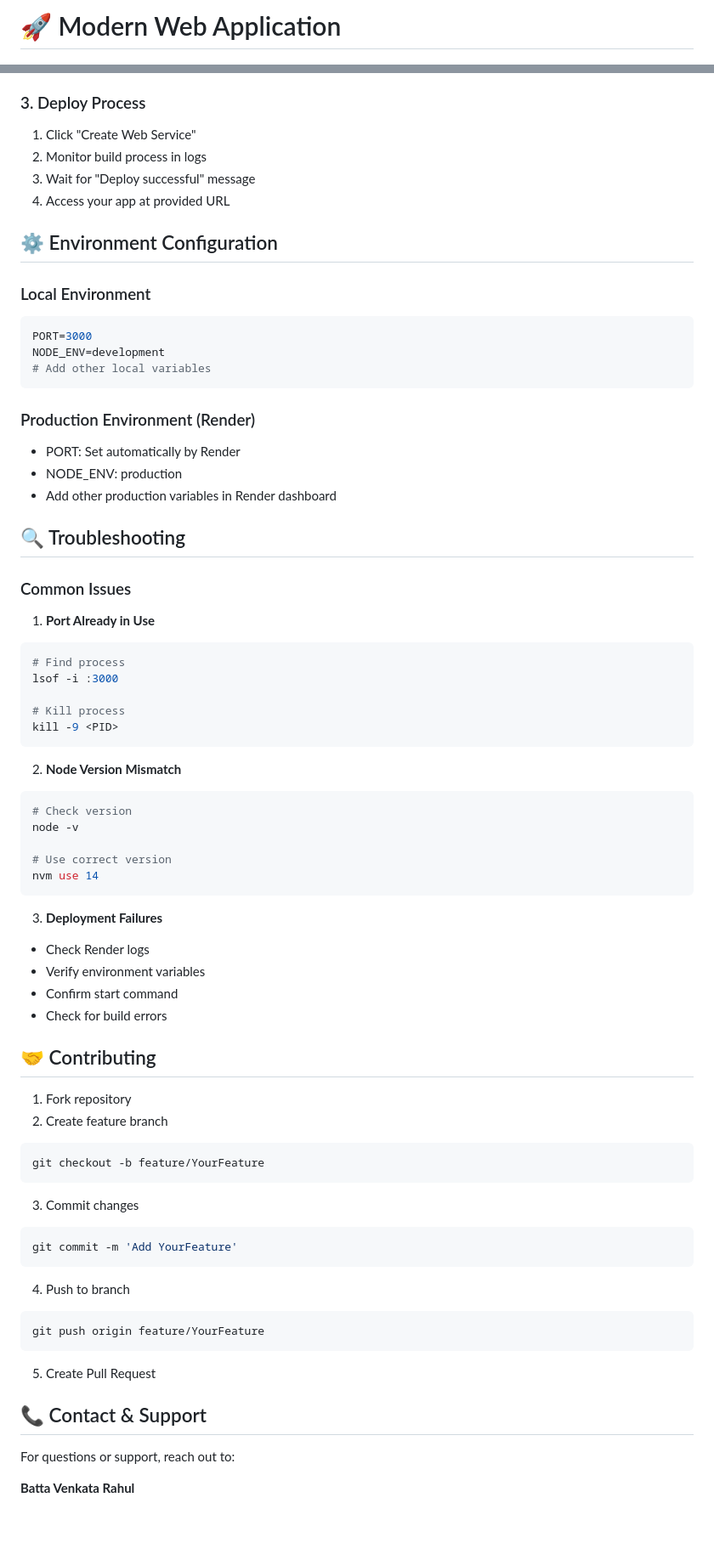
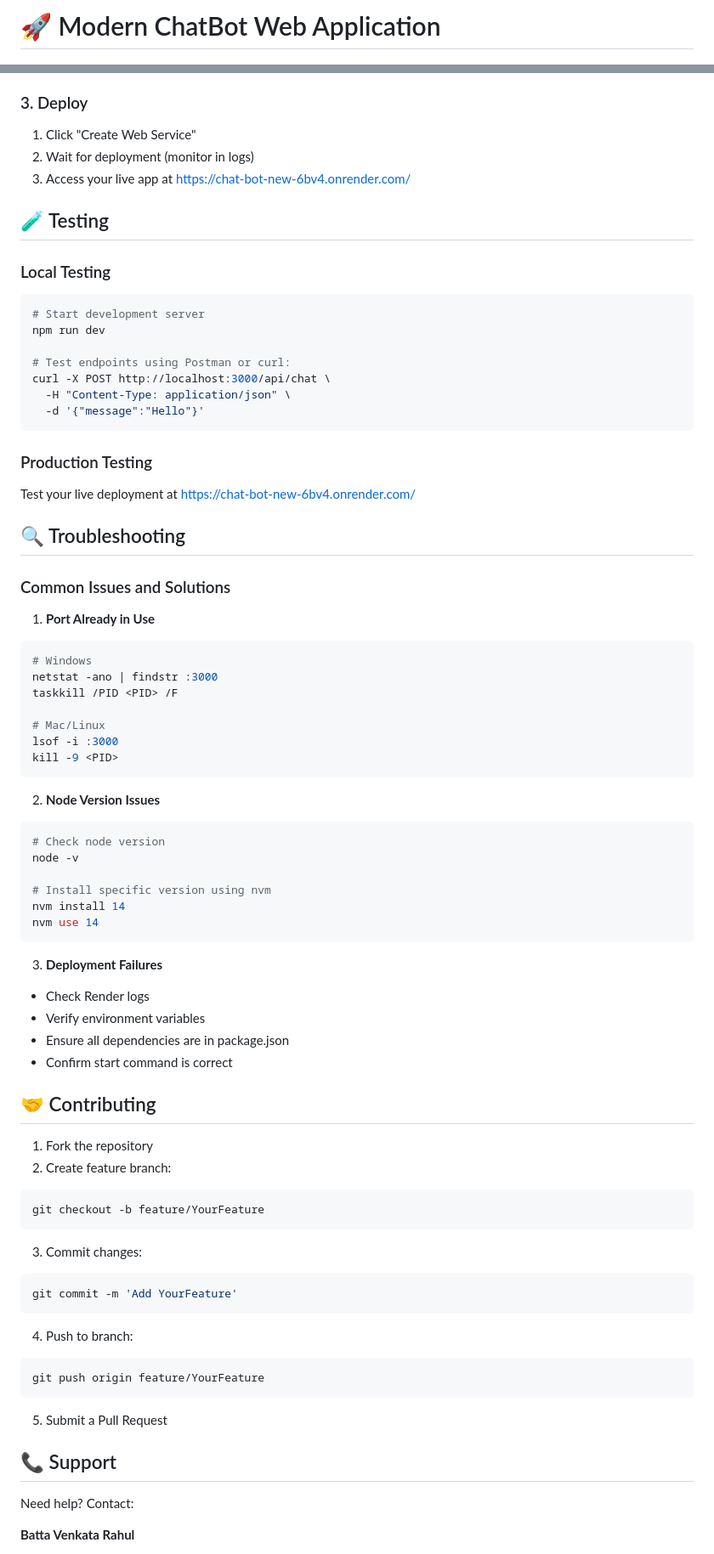
Before and after one commit to Venkatrahul2004/chat-bot-new, a Markdown page: README.md, 2 parts joined by grey strips. Shown at 85% size. GitHub-like rendering; blank space fills up the shorter version.

````diff
--- a/README.md
+++ b/README.md
@@ -1,4 +1,4 @@
-# 🚀 Modern Web Application
+# 🚀 Modern ChatBot Web Application
 
 [![MIT License](https://img.shields.io/badge/License-MIT-green.svg)](https://choosealicense.com/licenses/mit/)
 [![Node.js](https://img.shields.io/badge/Node.js-43853D?style=flat&logo=node.js&logoColor=white)](https://nodejs.org/)
@@ -226,76 +216,77 @@ git push -u origin main
    - Set `NODE_ENV=production`
 
-### 3. Deploy Process
+### 3. Deploy
 1. Click "Create Web Service"
-2. Monitor build process in logs
-3. Wait for "Deploy successful" message
-4. Access your app at provided URL
+2. Wait for deployment (monitor in logs)
+3. Access your live app at [https://chat-bot-new-6bv4.onrender.com/](https://chat-bot-new-6bv4.onrender.com/)
 
-## ⚙️ Environment Configuration
+## 🧪 Testing
 
-### Local Environment
-```env
-PORT=3000
-NODE_ENV=development
-# Add other local variables
+### Local Testing
+```bash
+# Start development server
+npm run dev
+
+# Test endpoints using Postman or curl:
+curl -X POST http://localhost:3000/api/chat \
+  -H "Content-Type: application/json" \
+  -d '{"message":"Hello"}'
 ```
 
-### Production Environment (Render)
-- PORT: Set automatically by Render
-- NODE_ENV: production
-- Add other production variables in Render dashboard
+### Production Testing
+Test your live deployment at [https://chat-bot-new-6bv4.onrender.com/](https://chat-bot-new-6bv4.onrender.com/)
 
 ## 🔍 Troubleshooting
 
-### Common Issues
+### Common Issues and Solutions
 
 1. **Port Already in Use**
 ```bash
-# Find process
+# Windows
+netstat -ano | findstr :3000
+taskkill /PID <PID> /F
+
+# Mac/Linux
 lsof -i :3000
-
-# Kill process
 kill -9 <PID>
 ```
 
-2. **Node Version Mismatch**
+2. **Node Version Issues**
 ```bash
-# Check version
+# Check node version
 node -v
 
-# Use correct version
+# Install specific version using nvm
+nvm install 14
 nvm use 14
 ```
 
 3. **Deployment Failures**
 - Check Render logs
 - Verify environment variables
-- Confirm start command
-- Check for build errors
+- Ensure all dependencies are in package.json
+- Confirm start command is correct
 
 ## 🤝 Contributing
 
-1. Fork repository
-2. Create feature branch
+1. Fork the repository
+2. Create feature branch:
 ```bash
 git checkout -b feature/YourFeature
 ```
-
-3. Commit changes
+3. Commit changes:
 ```bash
 git commit -m 'Add YourFeature'
 ```
-
-4. Push to branch
+4. Push to branch:
 ```bash
 git push origin feature/YourFeature
 ```
+5. Submit a Pull Request
 
-5. Create Pull Request
+## 📞 Support
 
-## 📞 Contact & Support
-
-For questions or support, reach out to:
+Need help? Contact:
 
 **Batta Venkata Rahul**
 - 💼 [LinkedIn](https://www.linkedin.com/in/venkata-rahul-batta-822722278/)
````
Also changed, not shown: other parts of README.md (+109 -118 lines).
